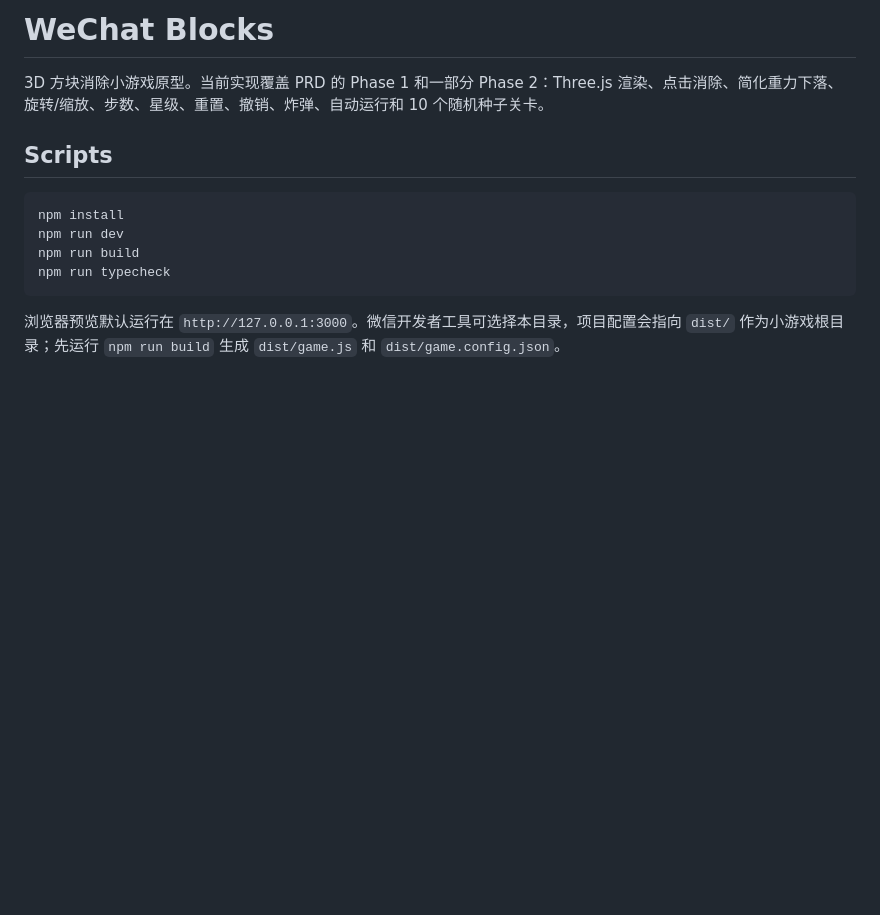
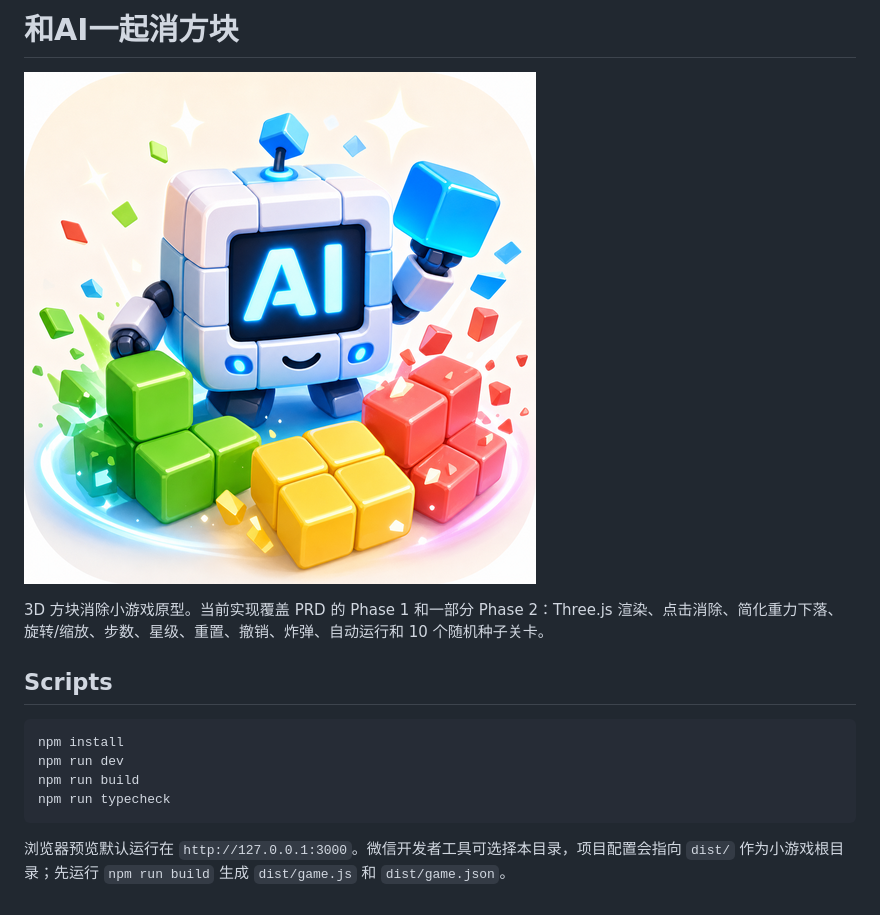
Before and after one commit to string1225/wechat-blocks, a Markdown page: README.md, the part around the change. Rendered like a GitHub page; pictures changed too: src/assets/app-avatar.png (added); blank space fills up the shorter version.

````diff
--- a/README.md
+++ b/README.md
@@ -1,4 +1,6 @@
-# WeChat Blocks
+# 和AI一起消方块
+
+![和AI一起消方块头像](src/assets/app-avatar.png)
 
 3D 方块消除小游戏原型。当前实现覆盖 PRD 的 Phase 1 和一部分 Phase 2：Three.js 渲染、点击消除、简化重力下落、旋转/缩放、步数、星级、重置、撤销、炸弹、自动运行和 10 个随机种子关卡。
 
@@ -11,4 +13,4 @@ npm run build
 npm run typecheck
 ```
 
-浏览器预览默认运行在 `http://127.0.0.1:3000`。微信开发者工具可选择本目录，项目配置会指向 `dist/` 作为小游戏根目录；先运行 `npm run build` 生成 `dist/game.js` 和 `dist/game.config.json`。
+浏览器预览默认运行在 `http://127.0.0.1:3000`。微信开发者工具可选择本目录，项目配置会指向 `dist/` 作为小游戏根目录；先运行 `npm run build` 生成 `dist/game.js` 和 `dist/game.json`。
````
Also changed, not shown: wechat-mini-game-prd.md (+2 -2 lines), 12 other files.
